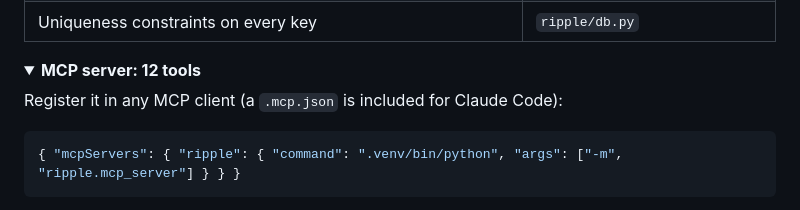
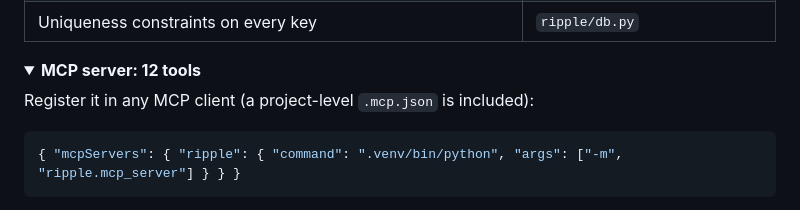
Before and after one commit to tballochi/ripple-supply-chain-agent, a Markdown page: README.md, the part around one of its changes. Rendered like a GitHub page; folded sections open.

````diff
--- a/README.md
+++ b/README.md
@@ -211,7 +211,7 @@ Relate is visible in the app, not only behind it:
 <details>
 <summary><b>MCP server: 12 tools</b></summary>
 
-Register it in any MCP client (a `.mcp.json` is included for Claude Code):
+Register it in any MCP client (a project-level `.mcp.json` is included):
 
 ```json
 { "mcpServers": { "ripple": { "command": ".venv/bin/python", "args": ["-m", "ripple.mcp_server"] } } }
````
Also changed, not shown: other parts of README.md (+1 -1 lines), SUBMISSION.md (+1 -1 lines), assets/logo.png, 4 other files.
